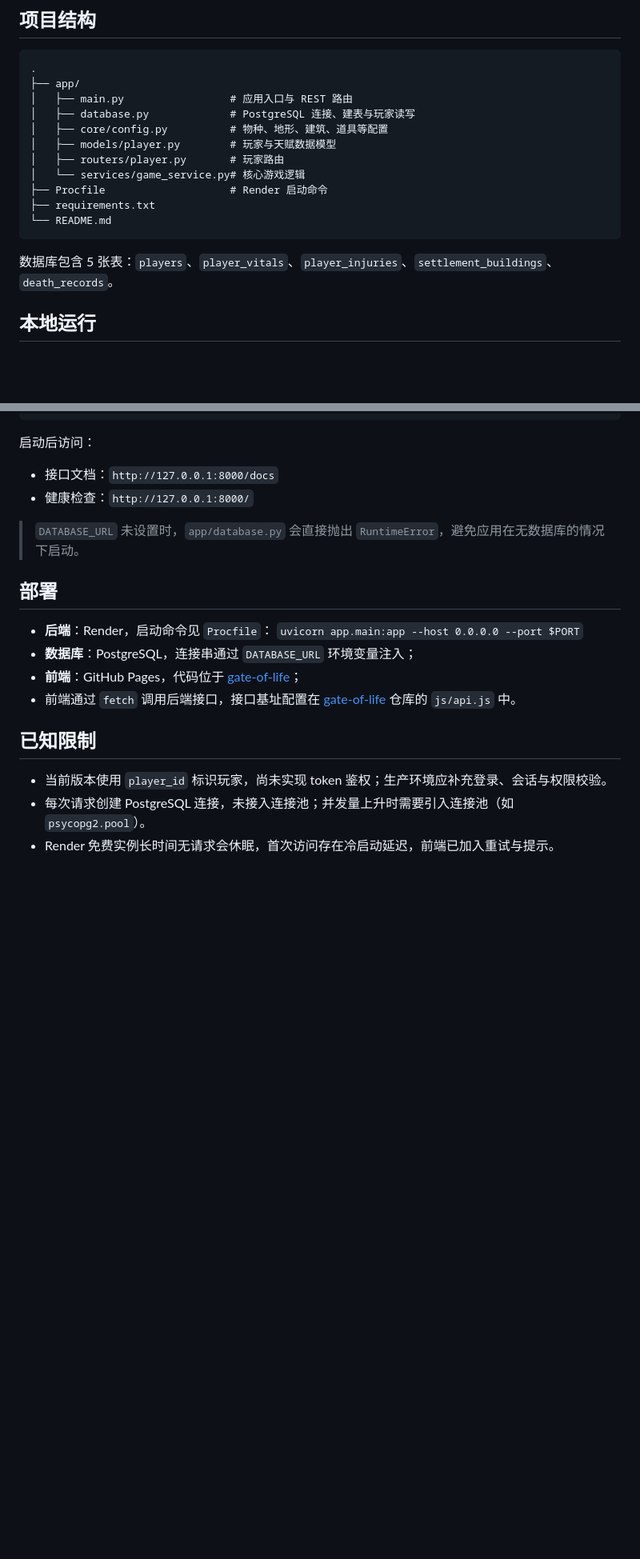
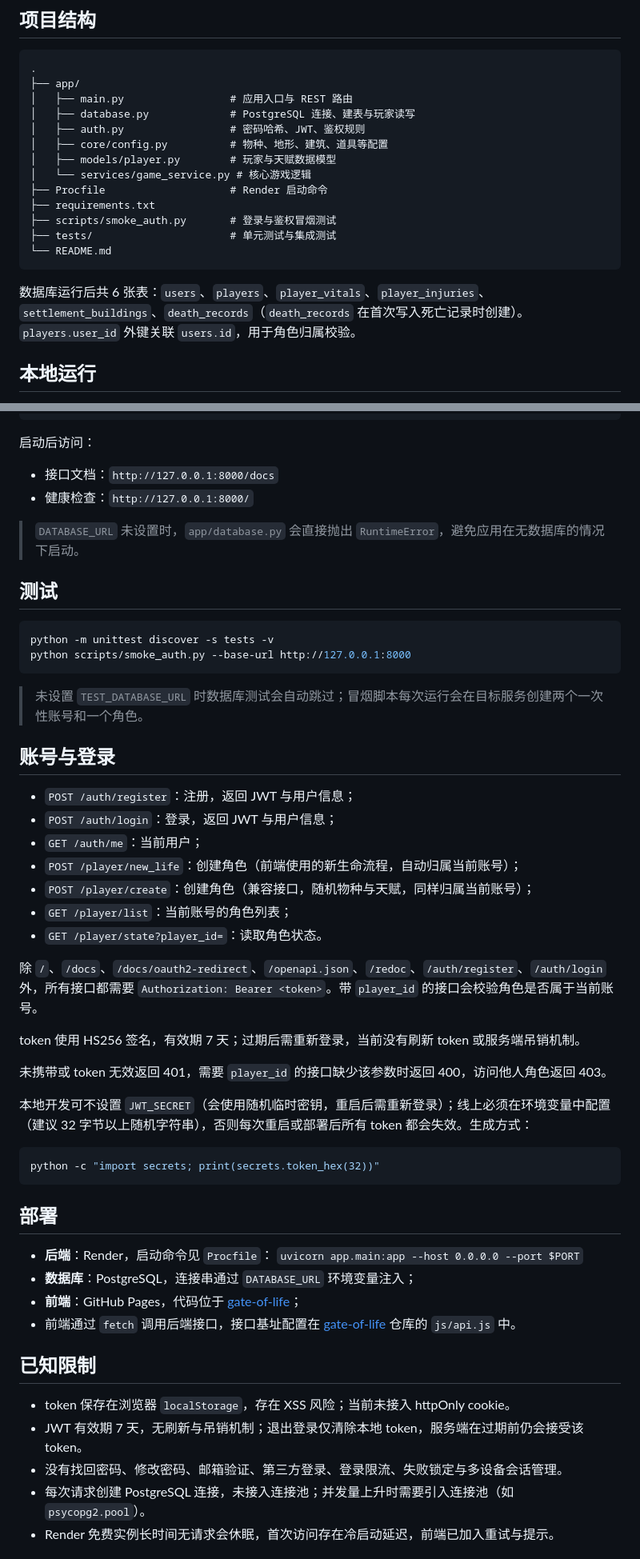
Before and after one commit to ying1021/gate-backend, a Markdown page: README.md, 2 parts joined by grey strips. Shown at 80% size. Drawn GitHub-style; blank space fills up the shorter version.

Commit message:
docs: 补充登录鉴权说明与部署要求

````diff
--- a/README.md
+++ b/README.md
@@ -42,16 +43,18 @@
 ├── app/
 │   ├── main.py                 # 应用入口与 REST 路由
 │   ├── database.py             # PostgreSQL 连接、建表与玩家读写
+│   ├── auth.py                 # 密码哈希、JWT、鉴权规则
 │   ├── core/config.py          # 物种、地形、建筑、道具等配置
 │   ├── models/player.py        # 玩家与天赋数据模型
-│   ├── routers/player.py       # 玩家路由
-│   └── services/game_service.py# 核心游戏逻辑
+│   └── services/game_service.py # 核心游戏逻辑
 ├── Procfile                    # Render 启动命令
 ├── requirements.txt
+├── scripts/smoke_auth.py       # 登录与鉴权冒烟测试
+├── tests/                      # 单元测试与集成测试
 └── README.md
 ```
 
-数据库包含 5 张表：`players`、`player_vitals`、`player_injuries`、`settlement_buildings`、`death_records`。
+数据库运行后共 6 张表：`users`、`players`、`player_vitals`、`player_injuries`、`settlement_buildings`、`death_records`（`death_records` 在首次写入死亡记录时创建）。`players.user_id` 外键关联 `users.id`，用于角色归属校验。
 
 ## 本地运行
 
@@ -83,6 +86,38 @@ uvicorn app.main:app --reload
 
 > `DATABASE_URL` 未设置时，`app/database.py` 会直接抛出 `RuntimeError`，避免应用在无数据库的情况下启动。
 
+## 测试
+
+```bash
+python -m unittest discover -s tests -v
+python scripts/smoke_auth.py --base-url http://127.0.0.1:8000
+```
+
+> 未设置 `TEST_DATABASE_URL` 时数据库测试会自动跳过；冒烟脚本每次运行会在目标服务创建两个一次性账号和一个角色。
+
+## 账号与登录
+
+- `POST /auth/register`：注册，返回 JWT 与用户信息；
+- `POST /auth/login`：登录，返回 JWT 与用户信息；
+- `GET /auth/me`：当前用户；
+- `POST /player/new_life`：创建角色（前端使用的新生命流程，自动归属当前账号）；
+- `POST /player/create`：创建角色（兼容接口，随机物种与天赋，同样归属当前账号）；
+- `GET /player/list`：当前账号的角色列表；
+- `GET /player/state?player_id=`：读取角色状态。
+
+除 `/`、`/docs`、`/docs/oauth2-redirect`、`/openapi.json`、`/redoc`、`/auth/register`、`/auth/login` 外，所有接口都需要
+`Authorization: Bearer <token>`。带 `player_id` 的接口会校验角色是否属于当前账号。
+
+token 使用 HS256 签名，有效期 7 天；过期后需重新登录，当前没有刷新 token 或服务端吊销机制。
+
+未携带或 token 无效返回 401，需要 `player_id` 的接口缺少该参数时返回 400，访问他人角色返回 403。
+
+本地开发可不设置 `JWT_SECRET`（会使用随机临时密钥，重启后需重新登录）；线上必须在环境变量中配置（建议 32 字节以上随机字符串），否则每次重启或部署后所有 token 都会失效。生成方式：
+
+```bash
+python -c "import secrets; print(secrets.token_hex(32))"
+```
+
 ## 部署
 
 - **后端**：Render，启动命令见 `Procfile`：
@@ -93,7 +128,9 @@ uvicorn app.main:app --reload
 
 ## 已知限制
 
-- 当前版本使用 `player_id` 标识玩家，尚未实现 token 鉴权；生产环境应补充登录、会话与权限校验。
+- token 保存在浏览器 `localStorage`，存在 XSS 风险；当前未接入 httpOnly cookie。
+- JWT 有效期 7 天，无刷新与吊销机制；退出登录仅清除本地 token，服务端在过期前仍会接受该 token。
+- 没有找回密码、修改密码、邮箱验证、第三方登录、登录限流、失败锁定与多设备会话管理。
 - 每次请求创建 PostgreSQL 连接，未接入连接池；并发量上升时需要引入连接池（如 `psycopg2.pool`）。
 - Render 免费实例长时间无请求会休眠，首次访问存在冷启动延迟，前端已加入重试与提示。
 
````
Also changed, not shown: other parts of README.md (+3 -2 lines), 1 other file.
